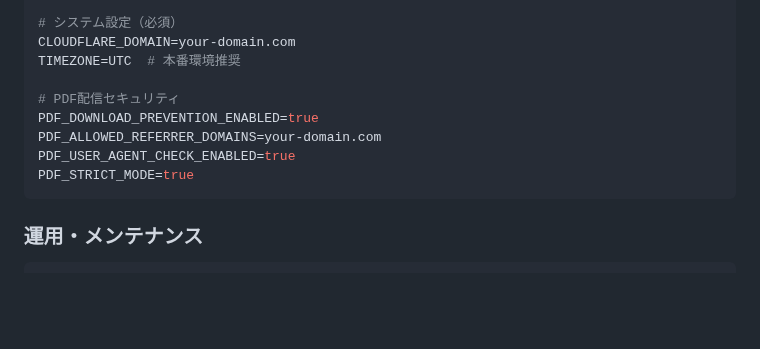
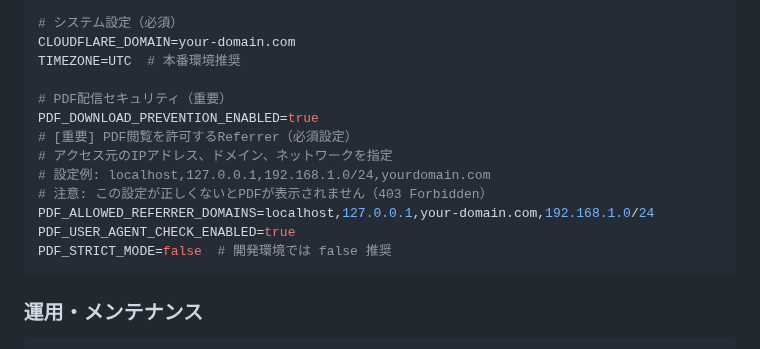
Before and after one commit to shimesaba-type0/secure-pdf-viewer, a Markdown page: README.md, the part around one of its changes. Drawn GitHub-style; blank space fills up the shorter version.

````diff
--- a/README.md
+++ b/README.md
@@ -144,11 +157,15 @@ ADMIN_EMAIL=admin@example.com
 CLOUDFLARE_DOMAIN=your-domain.com
 TIMEZONE=UTC  # 本番環境推奨
 
-# PDF配信セキュリティ
+# PDF配信セキュリティ（重要）
 PDF_DOWNLOAD_PREVENTION_ENABLED=true
-PDF_ALLOWED_REFERRER_DOMAINS=your-domain.com
+# [重要] PDF閲覧を許可するReferrer（必須設定）
+# アクセス元のIPアドレス、ドメイン、ネットワークを指定
+# 設定例: localhost,127.0.0.1,192.168.1.0/24,yourdomain.com
+# 注意: この設定が正しくないとPDFが表示されません（403 Forbidden）
+PDF_ALLOWED_REFERRER_DOMAINS=localhost,127.0.0.1,your-domain.com,192.168.1.0/24
 PDF_USER_AGENT_CHECK_ENABLED=true
-PDF_STRICT_MODE=true
+PDF_STRICT_MODE=false  # 開発環境では false 推奨
 ```
 
 ### 運用・メンテナンス
````
Also changed, not shown: other parts of README.md (+51 -1 lines).
